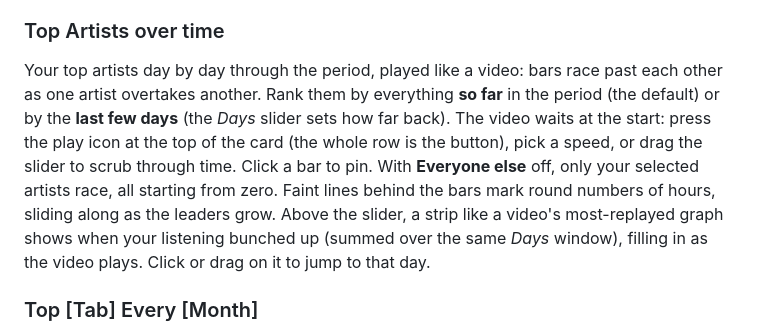
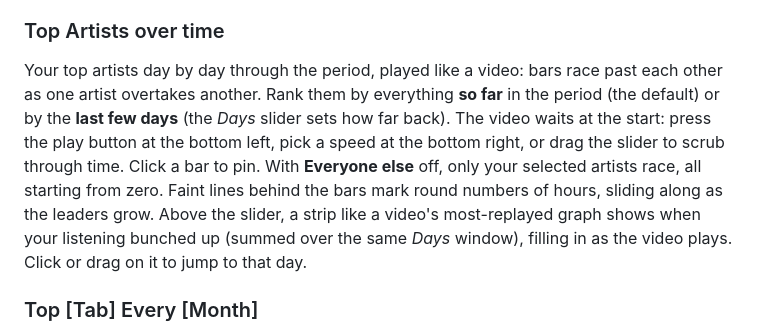
Before and after one commit to baphaelman/Spotify-Un-Wrapped, a Markdown page: README.md, the part around the change. Rendered like a GitHub page.

Commit message:
README: Top … over time's play button sits at the bottom left
Co-Authored-By: Claude Opus 5.5 <noreply@anthropic.com>

```diff
--- a/README.md
+++ b/README.md
@@ -53,7 +53,7 @@ Where everything that ever reached your top 16 stood, month by month. The **Posi
 
 ### Top Artists over time
 
-Your top artists day by day through the period, played like a video: bars race past each other as one artist overtakes another. Rank them by everything **so far** in the period (the default) or by the **last few days** (the *Days* slider sets how far back). The video waits at the start: press the play icon at the top of the card (the whole row is the button), pick a speed, or drag the slider to scrub through time. Click a bar to pin. With **Everyone else** off, only your selected artists race, all starting from zero. Faint lines behind the bars mark round numbers of hours, sliding along as the leaders grow. Above the slider, a strip like a video's most-replayed graph shows when your listening bunched up (summed over the same *Days* window), filling in as the video plays. Click or drag on it to jump to that day.
+Your top artists day by day through the period, played like a video: bars race past each other as one artist overtakes another. Rank them by everything **so far** in the period (the default) or by the **last few days** (the *Days* slider sets how far back). The video waits at the start: press the play button at the bottom left, pick a speed at the bottom right, or drag the slider to scrub through time. Click a bar to pin. With **Everyone else** off, only your selected artists race, all starting from zero. Faint lines behind the bars mark round numbers of hours, sliding along as the leaders grow. Above the slider, a strip like a video's most-replayed graph shows when your listening bunched up (summed over the same *Days* window), filling in as the video plays. Click or drag on it to jump to that day.
 
 ### Top [Tab] Every [Month]
 
```
